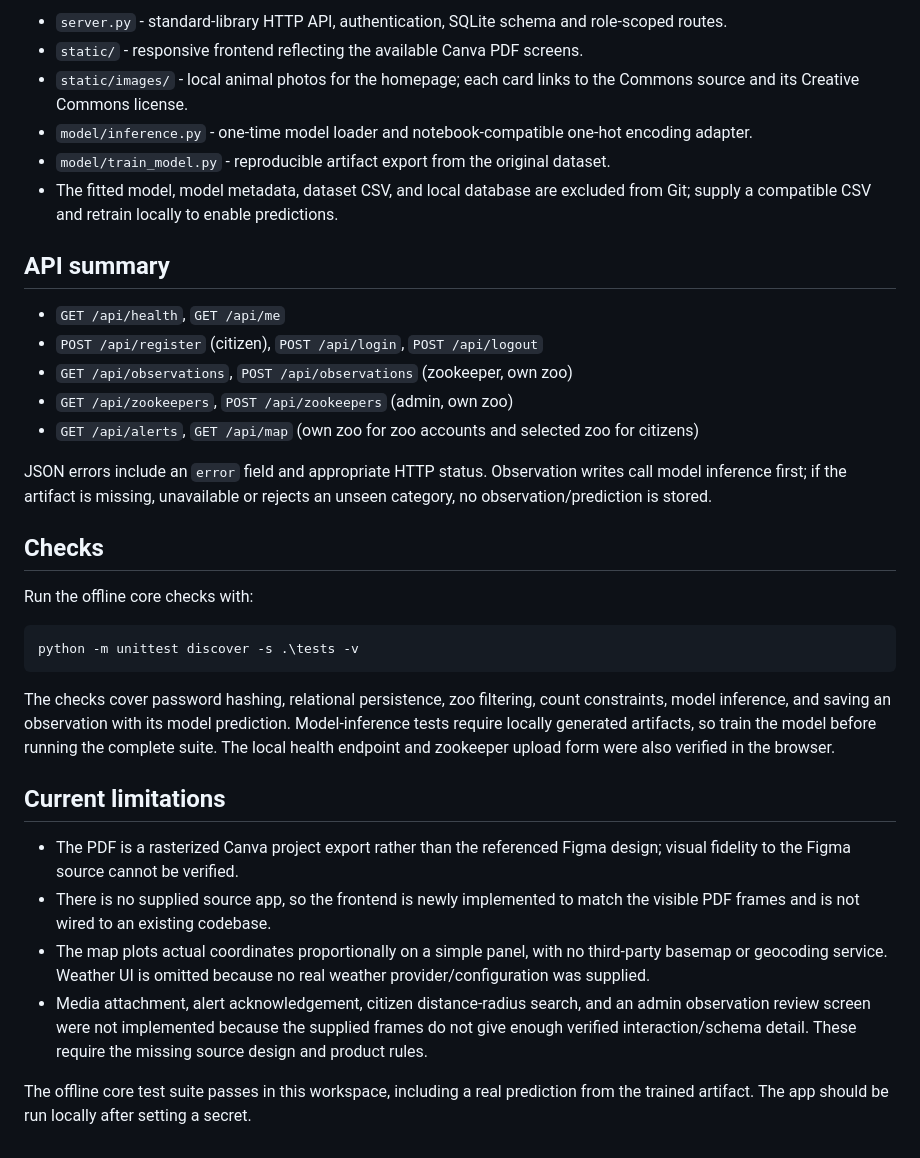
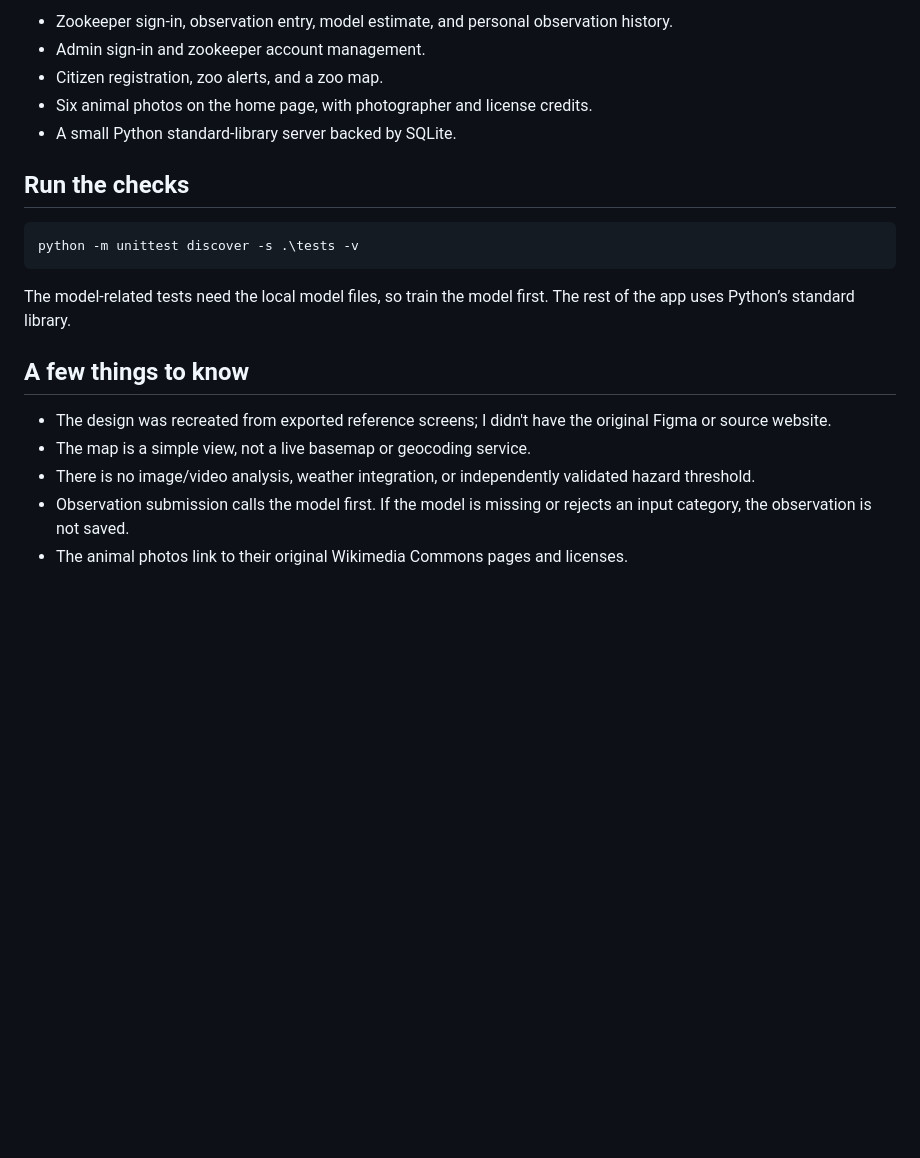
Before and after one commit to dsaptarshighosh/living-lens, a Markdown page: README.md, the part around one of its changes. Rendered like a GitHub page; blank space fills up the shorter version.

````diff
--- a/README.md
+++ b/README.md
@@ -63,36 +51,22 @@ Set `LIVING_LENS_ALERT_THRESHOLD` only after confirming the target units and doc
 
-- `server.py` - standard-library HTTP API, authentication, SQLite schema and role-scoped routes.
-- `static/` - responsive frontend reflecting the available Canva PDF screens.
-- `static/images/` - local animal photos for the homepage; each card links to the Commons source and its Creative Commons license.
-- `model/inference.py` - one-time model loader and notebook-compatible one-hot encoding adapter.
-- `model/train_model.py` - reproducible artifact export from the original dataset.
-- The fitted model, model metadata, dataset CSV, and local database are excluded from Git; supply a compatible CSV and retrain locally to enable predictions.
+- Zookeeper sign-in, observation entry, model estimate, and personal observation history.
+- Admin sign-in and zookeeper account management.
+- Citizen registration, zoo alerts, and a zoo map.
+- Six animal photos on the home page, with photographer and license credits.
+- A small Python standard-library server backed by SQLite.
 
-## API summary
-
-- `GET /api/health`, `GET /api/me`
-- `POST /api/register` (citizen), `POST /api/login`, `POST /api/logout`
-- `GET /api/observations`, `POST /api/observations` (zookeeper, own zoo)
-- `GET /api/zookeepers`, `POST /api/zookeepers` (admin, own zoo)
-- `GET /api/alerts`, `GET /api/map` (own zoo for zoo accounts and selected zoo for citizens)
-
-JSON errors include an `error` field and appropriate HTTP status. Observation writes call model inference first; if the artifact is missing, unavailable or rejects an unseen category, no observation/prediction is stored.
-
-## Checks
-
-Run the offline core checks with:
+## Run the checks
 
 ```powershell
 python -m unittest discover -s .\tests -v
 ```
 
-The checks cover password hashing, relational persistence, zoo filtering, count constraints, model inference, and saving an observation with its model prediction. Model-inference tests require locally generated artifacts, so train the model before running the complete suite. The local health endpoint and zookeeper upload form were also verified in the browser.
+The model-related tests need the local model files, so train the model first. The rest of the app uses Python’s standard library.
 
-## Current limitations
+## A few things to know
 
-- The PDF is a rasterized Canva project export rather than the referenced Figma design; visual fidelity to the Figma source cannot be verified.
-- There is no supplied source app, so the frontend is newly implemented to match the visible PDF frames and is not wired to an existing codebase.
-- The map plots actual coordinates proportionally on a simple panel, with no third-party basemap or geocoding service. Weather UI is omitted because no real weather provider/configuration was supplied.
-- Media attachment, alert acknowledgement, citizen distance-radius search, and an admin observation review screen were not implemented because the supplied frames do not give enough verified interaction/schema detail. These require the missing source design and product rules.
-
-The offline core test suite passes in this workspace, including a real prediction from the trained artifact. The app should be run locally after setting a secret.
+- The design was recreated from exported reference screens; I didn't have the original Figma or source website.
+- The map is a simple view, not a live basemap or geocoding service.
+- There is no image/video analysis, weather integration, or independently validated hazard threshold.
+- Observation submission calls the model first. If the model is missing or rejects an input category, the observation is not saved.
+- The animal photos link to their original Wikimedia Commons pages and licenses.
````
Also changed, not shown: other parts of README.md (+22 -34 lines).
